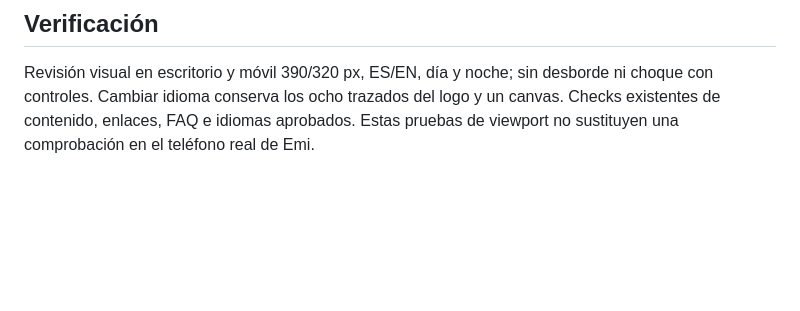
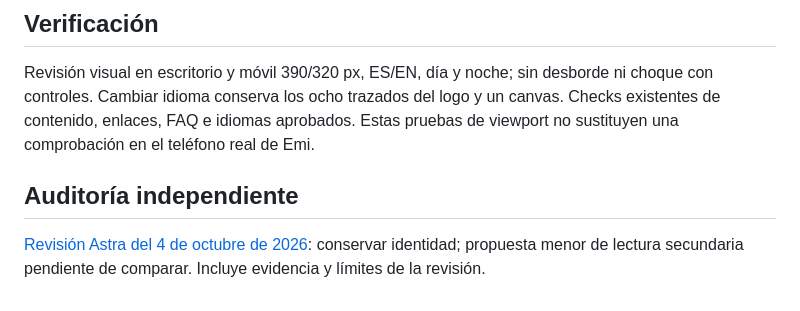
Before and after one commit to Memu007/ynerav5, a Markdown page: brand/LOGO-D.md, the part around the change. GitHub-like rendering; blank space fills up the shorter version.

```diff
--- a/brand/LOGO-D.md
+++ b/brand/LOGO-D.md
@@ -19,3 +19,7 @@ El gradiente de lectura oscurece debajo del árbol: prácticamente transparente
 ## Verificación
 
 Revisión visual en escritorio y móvil 390/320 px, ES/EN, día y noche; sin desborde ni choque con controles. Cambiar idioma conserva los ocho trazados del logo y un canvas. Checks existentes de contenido, enlaces, FAQ e idiomas aprobados. Estas pruebas de viewport no sustituyen una comprobación en el teléfono real de Emi.
+
+## Auditoría independiente
+
+[Revisión Astra del 4 de octubre de 2026](../docs/brand/REVISION-ASTRA-2026-10-04.md): conservar identidad; propuesta menor de lectura secundaria pendiente de comparar. Incluye evidencia y límites de la revisión.
```
Also changed, not shown: HANDOFF.md (+4 -0 lines), docs/brand/REVISION-ASTRA-2026-10-04.md (added, +47 -0 lines), docs/brand/evidencia-2026-10-04/escritorio.png (added), docs/brand/evidencia-2026-10-04/movil-390.png (added).
